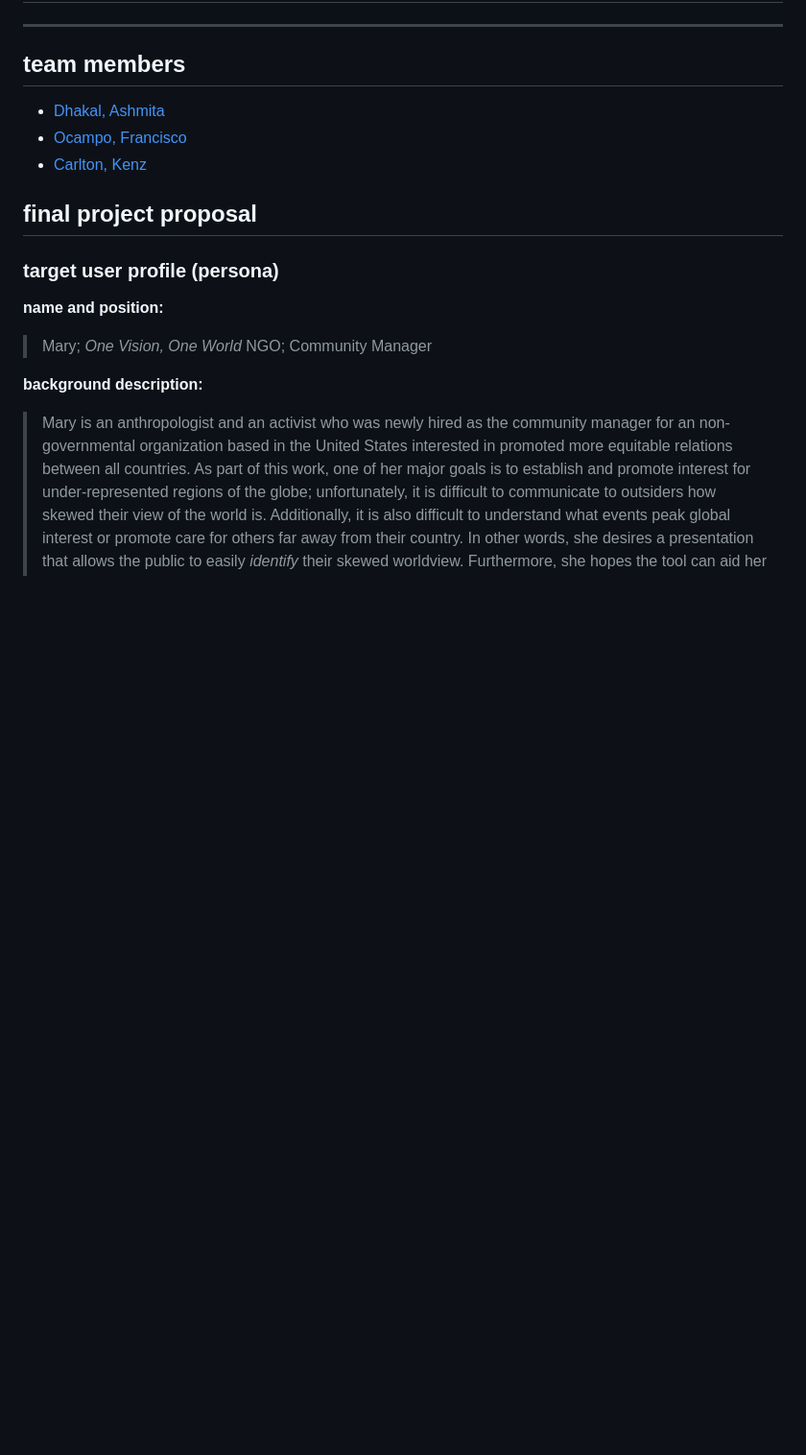
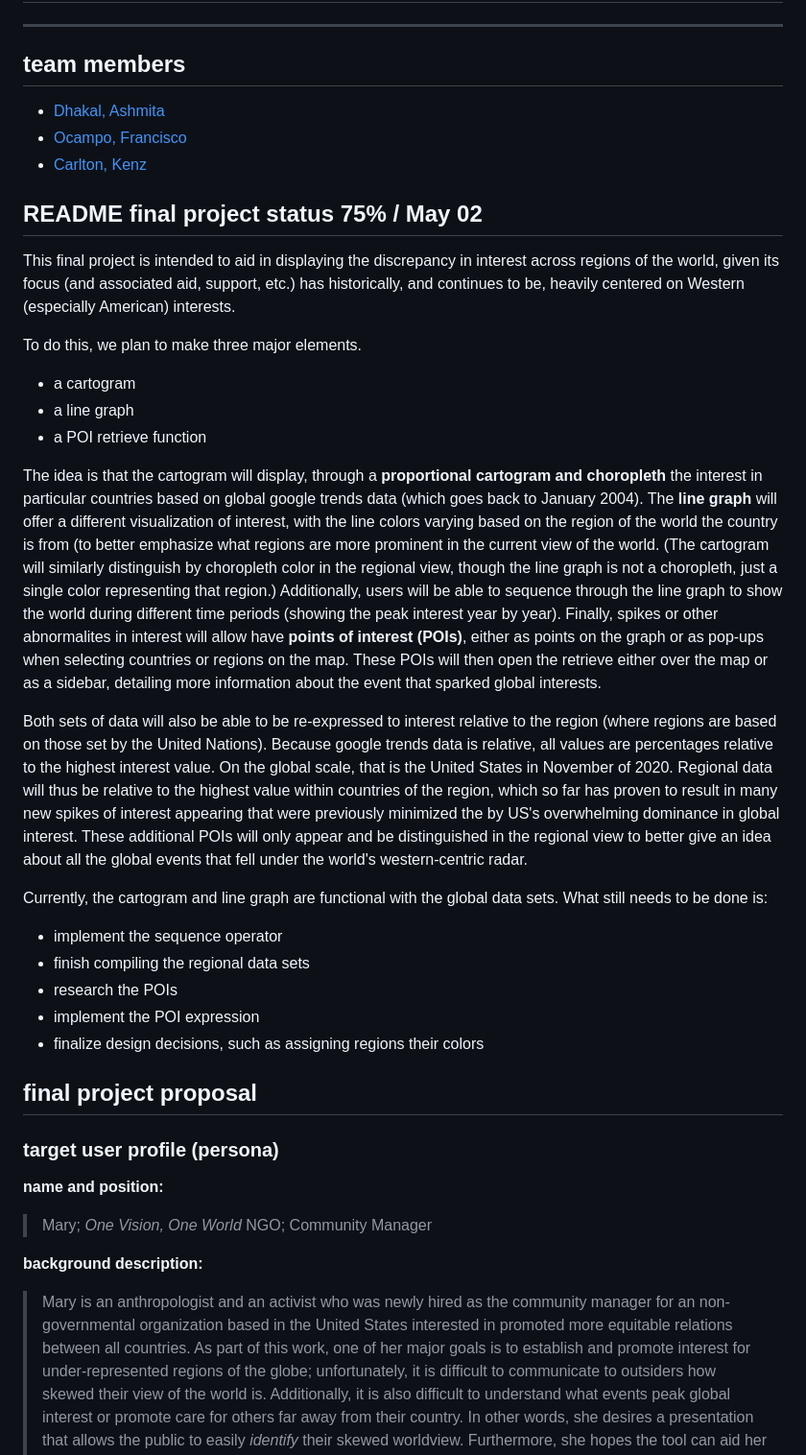
Before and after one commit to wisc-ocampo/Geog575-FinalProject-DOC, a Markdown page: README.md, the part around the change. Shown at 96% size. Drawn GitHub-style; blank space fills up the shorter version.

Commit message:
version 0.4.0 - 75%
patch notes
- added context to the current state of the project and intended goals to aid in instructors' review.

```diff
--- a/README.md
+++ b/README.md
@@ -5,6 +5,26 @@
 - [Dhakal,  Ashmita](https://github.com/ashmitadhakal)
 - [Ocampo, Francisco](https://github.com/wisc-ocampo)
 - [Carlton, Kenz](https://github.com/KenzCarlton)
+
+## README final project status 75% / May 02
+This final project is intended to aid in displaying the discrepancy in interest across regions of the world, given its focus (and associated aid, support, etc.) has historically, and continues to be, heavily centered on Western (especially American) interests.
+
+To do this, we plan to make three major elements.
+- a cartogram
+- a line graph
+- a POI retrieve function
+
+The idea is that the cartogram will display, through a **proportional cartogram and choropleth** the interest in particular countries based on global google trends data (which goes back to January 2004). The **line graph** will offer a different visualization of interest, with the line colors varying based on the region of the world the country is from (to better emphasize what regions are more prominent in the current view of the world. (The cartogram will similarly distinguish by choropleth color in the regional view, though the line graph is not a choropleth, just a single color representing that region.) Additionally, users will be able to sequence through the line graph to show the world during different time periods (showing the peak interest year by year). Finally, spikes or other abnormalites in interest will allow have **points of interest (POIs)**, either as points on the graph or as pop-ups when selecting countries or regions on the map. These POIs will then open the retrieve either over the map or as a sidebar, detailing more information about the event that sparked global interests.
+
+Both sets of data will also be able to be re-expressed to interest relative to the region (where regions are based on those set by the United Nations). Because google trends data is relative, all values are percentages relative to the highest interest value. On the global scale, that is the United States in November of 2020. Regional data will thus be relative to the highest value within countries of the region, which so far has proven to result in many new spikes of interest appearing that were previously minimized the by US's overwhelming dominance in global interest. These additional POIs will only appear and be distinguished in the regional view to better give an idea about all the global events that fell under the world's western-centric radar.
+
+Currently, the cartogram and line graph are functional with the global data sets. What still needs to be done is:
+- implement the sequence operator
+- finish compiling the regional data sets
+- research the POIs
+- implement the POI expression
+- finalize design decisions, such as assigning regions their colors
+
 ## final project proposal
 ### target user profile (persona)
 **name and position:**
```
